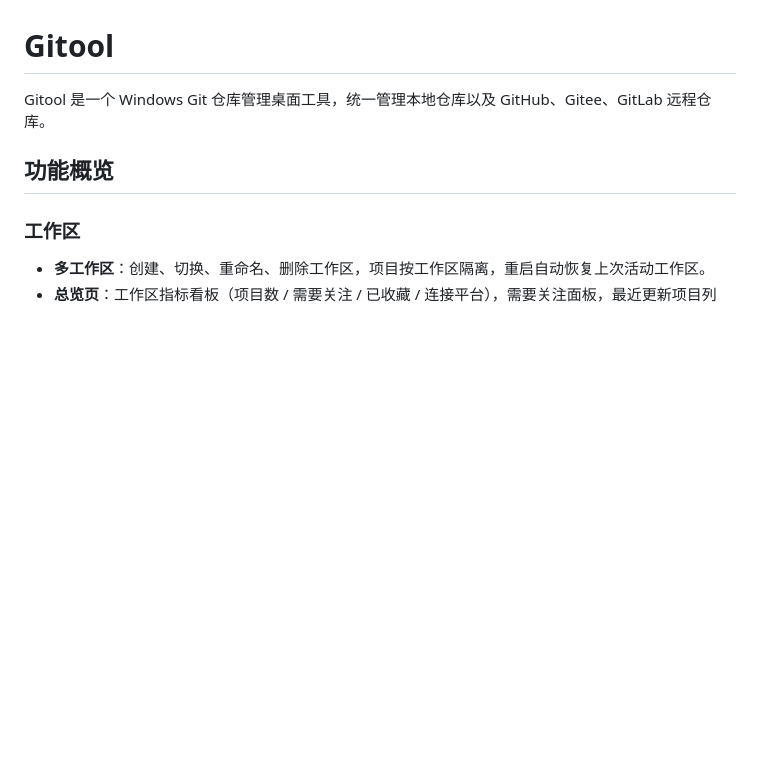
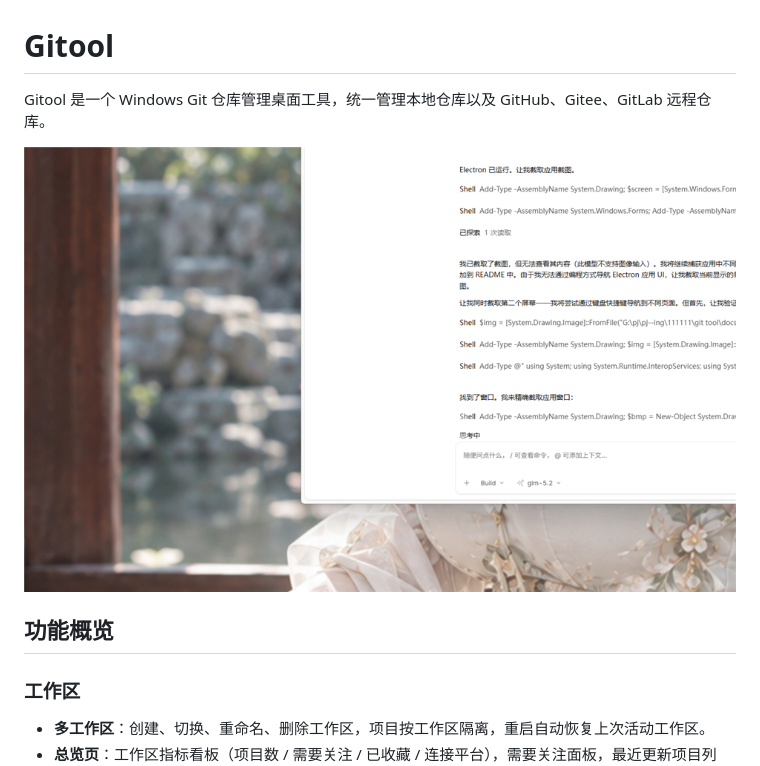
Before and after one commit to sgobiorodolfo170-ai/gitool, a Markdown page: README.md, the part around the change. Drawn GitHub-style; pictures changed too: docs/screenshots/app-overview.png (added); blank space fills up the shorter version.

Commit message:
docs: 仓库首页增加软件截图

```diff
--- a/README.md
+++ b/README.md
@@ -1,6 +1,8 @@
 # Gitool
 
 Gitool 是一个 Windows Git 仓库管理桌面工具，统一管理本地仓库以及 GitHub、Gitee、GitLab 远程仓库。
+
+![Gitool 主界面](docs/screenshots/app-overview.png)
 
 ## 功能概览
 
```
Also changed, not shown: 1 other file.
